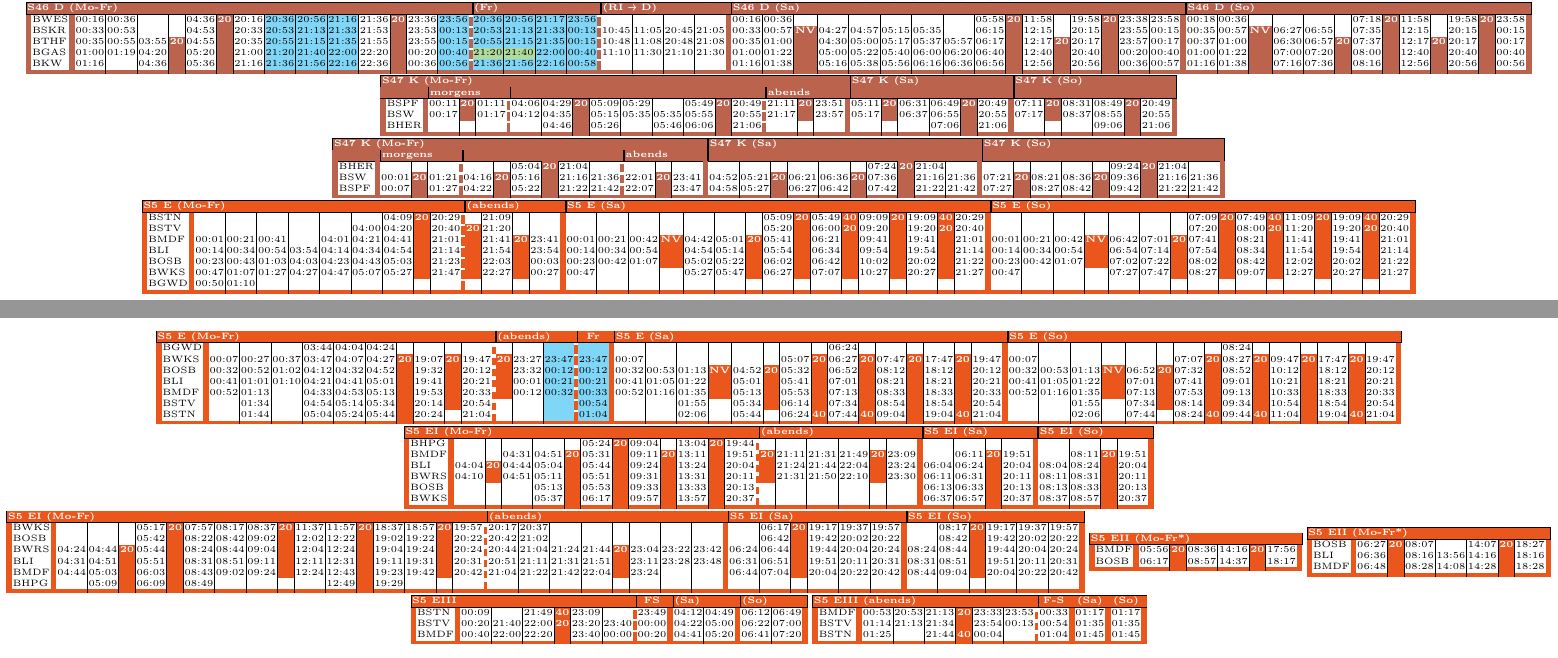
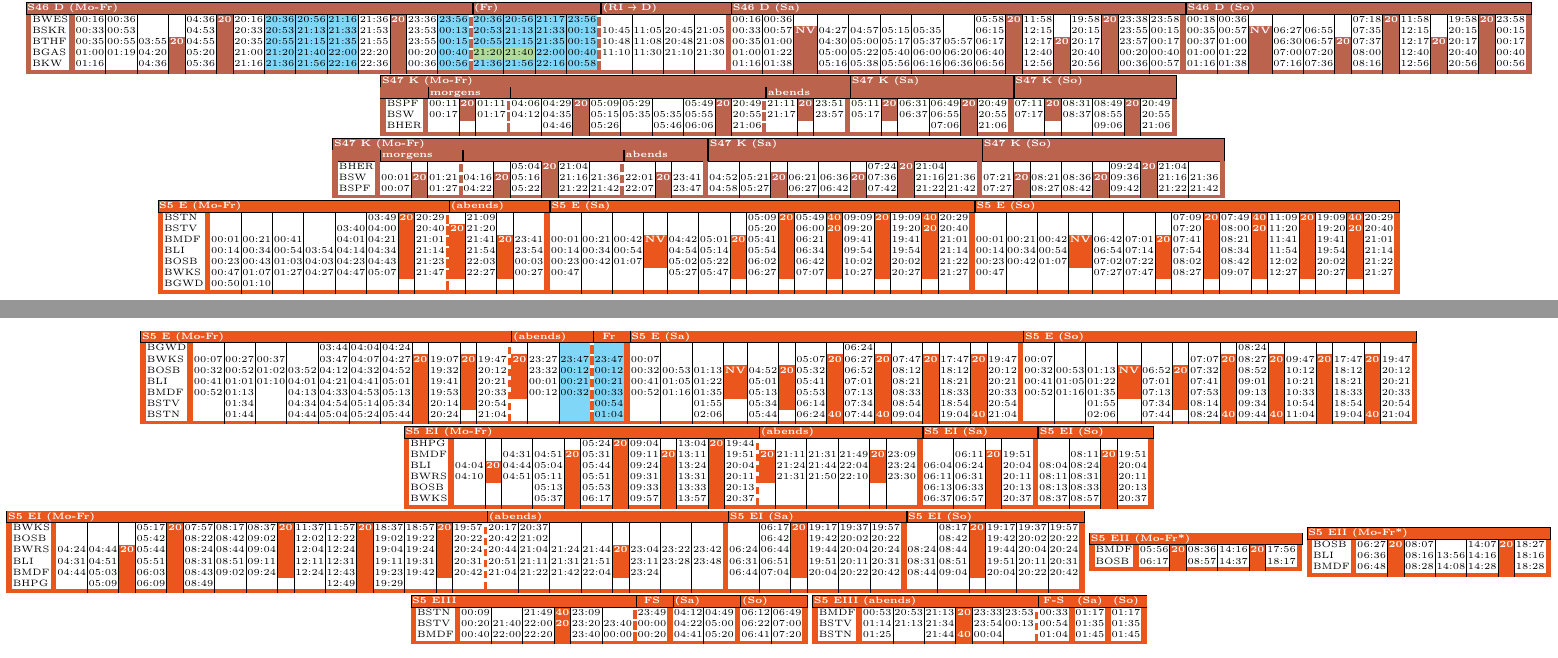
Before and after one commit to sklinkusch/FP, a LaTeX book (s-plan.tex, which reads S-Bahn/Fahrplan/splanc.tex): two parts of pages 4 and 5 of 27, joined at a grey line, cut so that both start at the same text. Compiled offline with LaTeX, dvips and Ghostscript.

Commit message:
update timetable for E

```diff
--- a/S-Bahn/Fahrplan/splanc.tex
+++ b/S-Bahn/Fahrplan/splanc.tex
@@ -1135,93 +1135,93 @@ BSPF     &
 \fi
 \ifeza
 \ifemil
-\begin{tabular}{!{\color{pastellorangs}\vrule width 3pt}l!{\color{pastellorangs}\vrule width 3pt}*{8}{c|}c!{\color{pastellorangs}\vrule width 2pt height 3pt}*{3}{c|}c!{\color{pastellorangs}\vrule width 3pt}%
+\begin{tabular}{!{\color{pastellorangs}\vrule width 3pt}l!{\color{pastellorangs}\vrule width 3pt}*{7}{c|}c!{\color{pastellorangs}\vrule width 2pt height 3pt}*{3}{c|}c!{\color{pastellorangs}\vrule width 3pt}%
 *{2}{*{15}{c|}c!{\color{pastellorangs}\vrule width 3pt}}}
 \hline
 \rowcolor{pastellorangs}
-\mcn{10}{|l|}{white}{S5 E (Mo-Fr)} & \mcn{4}{|l|}{white}{(abends)} & \mcn{16}{|l|}{white}{S5 E (Sa)} & \mcn{16}{|l|}{white}{S5 E (So)} \\
+\mcn{9}{|l|}{white}{S5 E (Mo-Fr)} & \mcn{4}{|l|}{white}{(abends)} & \mcn{16}{|l|}{white}{S5 E (Sa)} & \mcn{16}{|l|}{white}{S5 E (So)} \\
 \hline
 BSTN     &
-      &       &       &       &       &       & 04:09 & \pos{20} & 20:29 &
+      &       &       &       &       & 03:49 & \pos{20} & 20:29 &
          & 21:09 &          &       &
       &       &       &          &       &       &          & 05:09 & \pos{20} & 05:49 & \pos{40} & 09:09 & \pos{20} & 19:09 & \pos{40} & 20:29 &
       &       &       &          &       &       &          & 07:09 & \pos{20} & 07:49 & \pos{40} & 11:09 & \pos{20} & 19:09 & \pos{40} & 20:29 \\
 BSTV     &
-      &       &       &       &       & 04:00 & 04:20 & \pos{}   & 20:40 &
+      &       &       &       & 03:40 & 04:00 & \pos{}   & 20:40 &
 \pos{20} & 21:20 &          &       &
       &       &       &          &       &       &          & 05:20 & \pos{}   & 06:00 & \pos{20} & 09:20 & \pos{}   & 19:20 & \pos{20} & 20:40 &
       &       &       &          &       &       &          & 07:20 & \pos{}   & 08:00 & \pos{20} & 11:20 & \pos{}   & 19:20 & \pos{20} & 20:40 \\
 BMDF     &
-00:01 & 00:21 & 00:41 &       & 04:01 & 04:21 & 04:41 & \pos{}   & 21:01 &
+00:01 & 00:21 & 00:41 &       & 04:01 & 04:21 & \pos{}   & 21:01 &
 \pos{}   & 21:41 & \pos{20} & 23:41 &
 00:01 & 00:21 & 00:42 & \pos{NV} & 04:42 & 05:01 & \pos{20} & 05:41 & \pos{}   & 06:21 & \pos{}   & 09:41 & \pos{}   & 19:41 & \pos{}   & 21:01 &
 00:01 & 00:21 & 00:42 & \pos{NV} & 06:42 & 07:01 & \pos{20} & 07:41 & \pos{}   & 08:21 & \pos{}   & 11:41 & \pos{}   & 19:41 & \pos{}   & 21:01 \\
 BLI      &
-00:14 & 00:34 & 00:54 & 03:54 & 04:14 & 04:34 & 04:54 & \pos{}   & 21:14 &
+00:14 & 00:34 & 00:54 & 03:54 & 04:14 & 04:34 & \pos{}   & 21:14 &
 \pos{}   & 21:54 & \pos{}   & 23:54 &
 00:14 & 00:34 & 00:54 & \pos{}   & 04:54 & 05:14 & \pos{}   & 05:54 & \pos{}   & 06:34 & \pos{}   & 09:54 & \pos{}   & 19:54 & \pos{}   & 21:14 &
 00:14 & 00:34 & 00:54 & \pos{}   & 06:54 & 07:14 & \pos{}   & 07:54 & \pos{}   & 08:34 & \pos{}   & 11:54 & \pos{}   & 19:54 & \pos{}   & 21:14 \\
 BOSB     &
-00:23 & 00:43 & 01:03 & 04:03 & 04:23 & 04:43 & 05:03 & \pos{}   & 21:23 &
+00:23 & 00:43 & 01:03 & 04:03 & 04:23 & 04:43 & \pos{}   & 21:23 &
 \pos{}   & 22:03 & \pos{}   & 00:03 &
 00:23 & 00:42 & 01:07 & \pos{}   & 05:02 & 05:22 & \pos{}   & 06:02 & \pos{}   & 06:42 & \pos{}   & 10:02 & \pos{}   & 20:02 & \pos{}   & 21:22 &
 00:23 & 00:42 & 01:07 & \pos{}   & 07:02 & 07:22 & \pos{}   & 08:02 & \pos{}   & 08:42 & \pos{}   & 12:02 & \pos{}   & 20:02 & \pos{}   & 21:22 \\
 BWKS     &
-00:47 & 01:07 & 01:27 & 04:27 & 04:47 & 05:07 & 05:27 & \pos{}   & 21:47 &
+00:47 & 01:07 & 01:27 & 04:27 & 04:47 & 05:07 & \pos{}   & 21:47 &
 \pos{}   & 22:27 & \pos{}   & 00:27 &
 00:47 &       &       &          & 05:27 & 05:47 & \pos{}   & 06:27 & \pos{}   & 07:07 & \pos{}   & 10:27 & \pos{}   & 20:27 & \pos{}   & 21:27 &
 00:47 &       &       &          & 07:27 & 07:47 & \pos{}   & 08:27 & \pos{}   & 09:07 & \pos{}   & 12:27 & \pos{}   & 20:27 & \pos{}   & 21:27 \\
 BGWD     &
-00:50 & 01:10 &       &       &       &       &       &          &       &
+00:50 & 01:10 &       &       &       &       &          &       &
          &       &          &       &
       &       &       &          &       &       &          &       &          &       &          &       &          &       &          &       &
       &       &       &          &       &       &          &       &          &       &          &       &          &       &          &       \\
 \arrayrulecolor{pastellorangs}\myhline
 \end{tabular}
-\begin{tabular}{!{\color{pastellorangs}\vrule width 3pt}l!{\color{pastellorangs}\vrule width 3pt}*{9}{c|}c!{\color{pastellorangs}\vrule width 2pt height 2pt}*{2}{c|}z!{\color{pastellorangs}\vrule width 2pt height 3pt}%
+\begin{tabular}{!{\color{pastellorangs}\vrule width 3pt}l!{\color{pastellorangs}\vrule width 3pt}*{10}{c|}c!{\color{pastellorangs}\vrule width 2pt height 2pt}*{2}{c|}z!{\color{pastellorangs}\vrule width 2pt height 3pt}%
 z!{\color{pastellorangs}\vrule width 3pt}*{2}{*{14}{c|}c!{\color{pastellorangs}\vrule width 3pt}}}
 \hline
 \rowcolor{pastellorangs}
-\mcn{11}{|l|}{white}{S5 E (Mo-Fr)} & \mcn{3}{|l|}{white}{(abends)} & \textcolor{white}{\bfseries Fr} & \mcn{15}{|l|}{white}{S5 E (Sa)} & \mcn{15}{|l|}{white}{S5 E (So)} \\
+\mcn{12}{|l|}{white}{S5 E (Mo-Fr)} & \mcn{3}{|l|}{white}{(abends)} & \textcolor{white}{\bfseries Fr} & \mcn{15}{|l|}{white}{S5 E (Sa)} & \mcn{15}{|l|}{white}{S5 E (So)} \\
 \hline
 BGWD     &
-      &       &       & 03:44 & 04:04 & 04:24 &          &       &          &       &
+      &       &       &       & 03:44 & 04:04 & 04:24 &          &       &          &       &
          &       &       &
       &
       &       &       &          &       &          &       &          & 06:24 &          &       &          &       &          &       &
       &       &       &          &       &          &       &          & 08:24 &          &       &          &       &          &       \\
 BWKS     &
-00:07 & 00:27 & 00:37 & 03:47 & 04:07 & 04:27 & \pos{20} & 19:07 & \pos{20} & 19:47 &
+00:07 & 00:27 & 00:37 &       & 03:47 & 04:07 & 04:27 & \pos{20} & 19:07 & \pos{20} & 19:47 &
 \pos{20} & 23:27 & 23:47 &
 23:47 &
 00:07 &       &       &          &       &          & 05:07 & \pos{20} & 06:27 & \pos{20} & 07:47 & \pos{20} & 17:47 & \pos{20} & 19:47 &
 00:07 &       &       &          &       &          & 07:07 & \pos{20} & 08:27 & \pos{20} & 09:47 & \pos{20} & 17:47 & \pos{20} & 19:47 \\
 BOSB     &
-00:32 & 00:52 & 01:02 & 04:12 & 04:32 & 04:52 & \pos{}   & 19:32 & \pos{}   & 20:12 &
+00:32 & 00:52 & 01:02 & 03:52 & 04:12 & 04:32 & 04:52 & \pos{}   & 19:32 & \pos{}   & 20:12 &
 \pos{}   & 23:32 & 00:12 &
 00:12 &
 00:32 & 00:53 & 01:13 & \pos{NV} & 04:52 & \pos{20} & 05:32 & \pos{}   & 06:52 & \pos{}   & 08:12 & \pos{}   & 18:12 & \pos{}   & 20:12 &
 00:32 & 00:53 & 01:13 & \pos{NV} & 06:52 & \pos{20} & 07:32 & \pos{}   & 08:52 & \pos{}   & 10:12 & \pos{}   & 18:12 & \pos{}   & 20:12 \\
 BLI      &
-00:41 & 01:01 & 01:10 & 04:21 & 04:41 & 05:01 & \pos{}   & 19:41 & \pos{}   & 20:21 &
+00:41 & 01:01 & 01:10 & 04:01 & 04:21 & 04:41 & 05:01 & \pos{}   & 19:41 & \pos{}   & 20:21 &
 \pos{}   & 00:01 & 00:21 &
 00:21 &
 00:41 & 01:05 & 01:22 & \pos{}   & 05:01 & \pos{}   & 05:41 & \pos{}   & 07:01 & \pos{}   & 08:21 & \pos{}   & 18:21 & \pos{}   & 20:21 &
 00:41 & 01:05 & 01:22 & \pos{}   & 07:01 & \pos{}   & 07:41 & \pos{}   & 09:01 & \pos{}   & 10:21 & \pos{}   & 18:21 & \pos{}   & 20:21 \\
 BMDF     &
-00:52 & 01:13 &       & 04:33 & 04:53 & 05:13 & \pos{}   & 19:53 & \pos{}   & 20:33 &
+00:52 & 01:13 &       & 04:13 & 04:33 & 04:53 & 05:13 & \pos{}   & 19:53 & \pos{}   & 20:33 &
 \pos{}   & 00:12 & 00:32 &
 00:33 &
 00:52 & 01:16 & 01:35 & \pos{}   & 05:13 & \pos{}   & 05:53 & \pos{}   & 07:13 & \pos{}   & 08:33 & \pos{}   & 18:33 & \pos{}   & 20:33 &
 00:52 & 01:16 & 01:35 & \pos{}   & 07:13 & \pos{}   & 07:53 & \pos{}   & 09:13 & \pos{}   & 10:33 & \pos{}   & 18:33 & \pos{}   & 20:33 \\
 BSTV     &
-      & 01:34 &       & 04:54 & 05:14 & 05:34 & \pos{}   & 20:14 & \pos{}   & 20:54 &
+      & 01:34 &       & 04:34 & 04:54 & 05:14 & 05:34 & \pos{}   & 20:14 & \pos{}   & 20:54 &
          &       &       &
 00:54 &
       &       & 01:55 &          & 05:34 & \pos{}   & 06:14 & \pos{}   & 07:34 & \pos{}   & 08:54 & \pos{}   & 18:54 & \pos{}   & 20:54 &
       &       & 01:55 &          & 07:34 & \pos{}   & 08:14 & \pos{}   & 09:34 & \pos{}   & 10:54 & \pos{}   & 18:54 & \pos{}   & 20:54 \\
 BSTN     &
-      & 01:44 &       & 05:04 & 05:24 & 05:44 & \pos{}   & 20:24 &          & 21:04 &
+      & 01:44 &       & 04:44 & 05:04 & 05:24 & 05:44 & \pos{}   & 20:24 &          & 21:04 &
          &       &       &
 01:04 &
       &       & 02:06 &          & 05:44 &          & 06:24 & \pos{40} & 07:44 & \pos{40} & 09:04 & \pos{}   & 19:04 & \pos{40} & 21:04 &
```
Also changed, not shown: print.pdf, s-plan.pdf.
